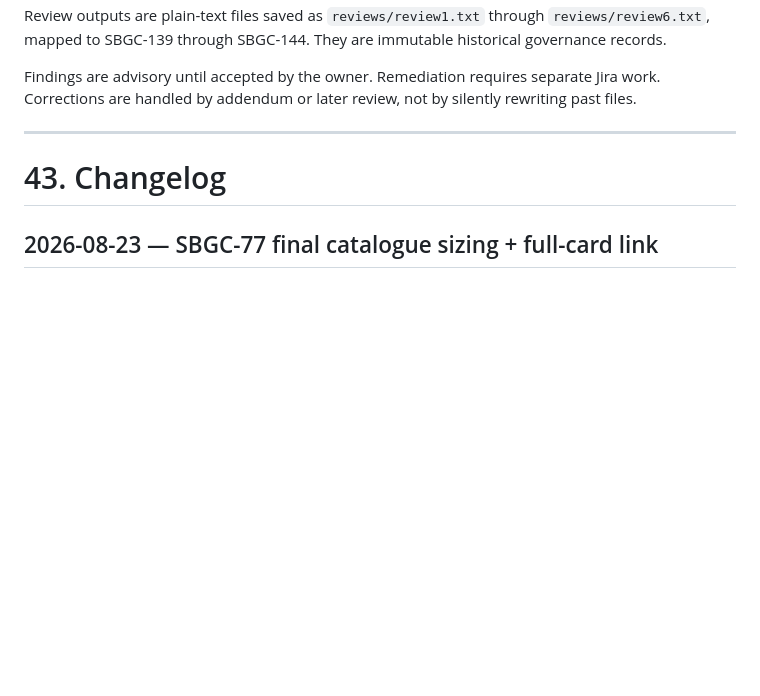
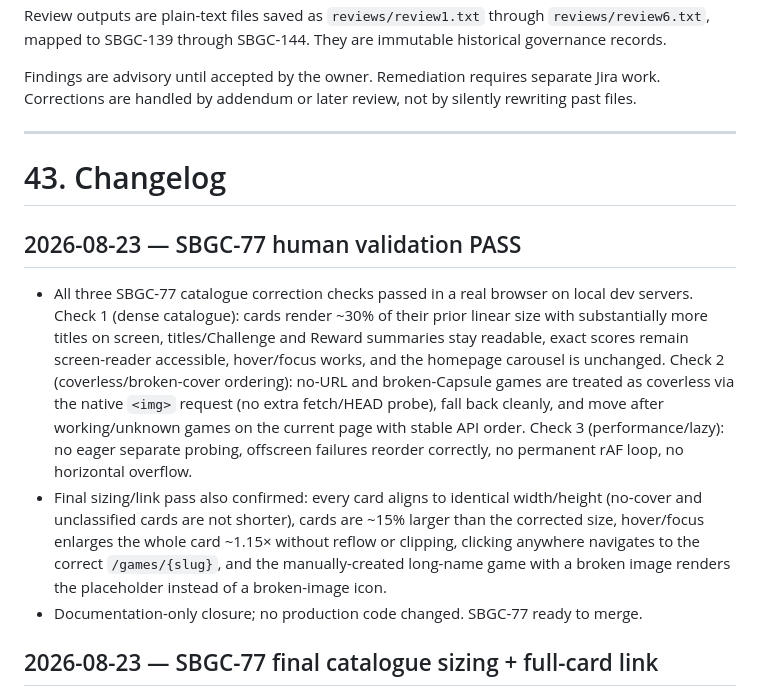
Before and after one commit to ammariskandar/skill-based-games-classification, a Markdown page: context.md, the part around the change. Rendered like a GitHub page; blank space fills up the shorter version.

Commit message:
SBGC-77 record catalogue correction validation

```diff
--- a/context.md
+++ b/context.md
@@ -2554,6 +2554,28 @@ Findings are advisory until accepted by the owner. Remediation requires separate
 
 # 43. Changelog
 
+## 2026-08-23 — SBGC-77 human validation PASS
+
+- All three SBGC-77 catalogue correction checks passed in a real browser on
+  local dev servers.  Check 1 (dense catalogue): cards render ~30% of their
+  prior linear size with substantially more titles on screen, titles/Challenge
+  and Reward summaries stay readable, exact scores remain screen-reader
+  accessible, hover/focus works, and the homepage carousel is unchanged.
+  Check 2 (coverless/broken-cover ordering): no-URL and broken-Capsule games
+  are treated as coverless via the native `<img>` request (no extra
+  fetch/HEAD probe), fall back cleanly, and move after working/unknown games
+  on the current page with stable API order.  Check 3 (performance/lazy): no
+  eager separate probing, offscreen failures reorder correctly, no permanent
+  rAF loop, no horizontal overflow.
+- Final sizing/link pass also confirmed: every card aligns to identical
+  width/height (no-cover and unclassified cards are not shorter), cards are
+  ~15% larger than the corrected size, hover/focus enlarges the whole card
+  ~1.15× without reflow or clipping, clicking anywhere navigates to the correct
+  `/games/{slug}`, and the manually-created long-name game with a broken image
+  renders the placeholder instead of a broken-image icon.
+- Documentation-only closure; no production code changed.  SBGC-77 ready to
+  merge.
+
 ## 2026-08-23 — SBGC-77 final catalogue sizing + full-card link
 
 - Normalized every catalogue card to an identical outer width/height: the title
```
Also changed, not shown: agenticoutput.md (+1 -0 lines).
